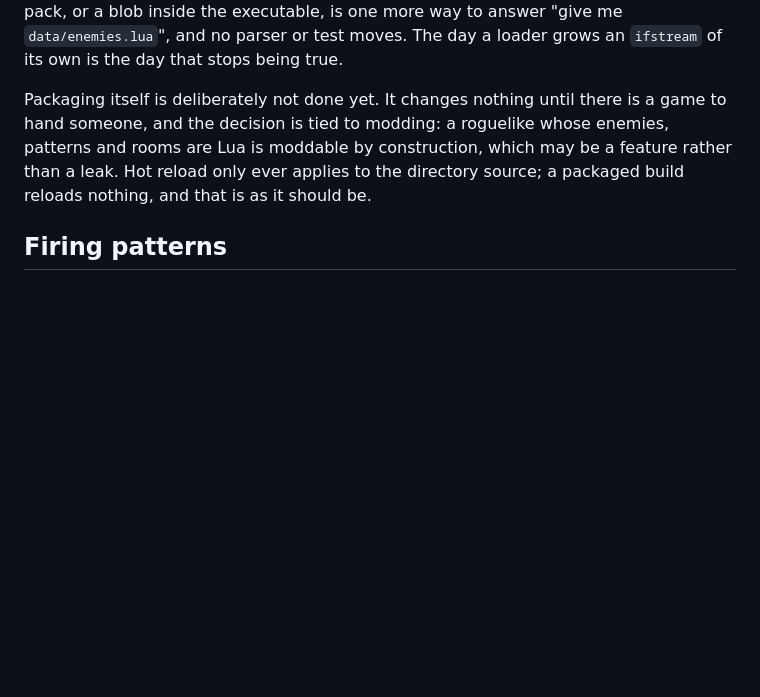
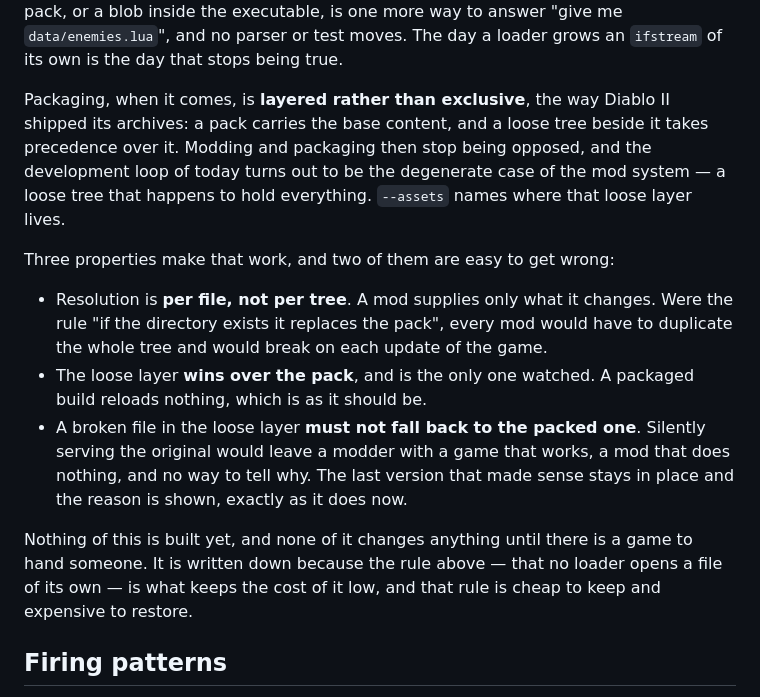
Before and after one commit to jfalcou/arpege, a Markdown page: doc/design.md, the part around the change. Drawn GitHub-style; blank space fills up the shorter version.

Commit message:
Write down the layered packaging model

```diff
--- a/doc/design.md
+++ b/doc/design.md
@@ -165,12 +165,30 @@ than a rewrite — a pack, or a blob inside the executable, is one more way to
 answer "give me `data/enemies.lua`", and no parser or test moves. The day a
 loader grows an `ifstream` of its own is the day that stops being true.
 
-Packaging itself is deliberately not done yet. It changes nothing until there
-is a game to hand someone, and the decision is tied to modding: a roguelike
-whose enemies, patterns and rooms are Lua is moddable by construction, which
-may be a feature rather than a leak. Hot reload only ever applies to the
-directory source; a packaged build reloads nothing, and that is as it should
-be.
+Packaging, when it comes, is **layered rather than exclusive**, the way Diablo
+II shipped its archives: a pack carries the base content, and a loose tree
+beside it takes precedence over it. Modding and packaging then stop being
+opposed, and the development loop of today turns out to be the degenerate case
+of the mod system — a loose tree that happens to hold everything. `--assets`
+names where that loose layer lives.
+
+Three properties make that work, and two of them are easy to get wrong:
+
+- Resolution is **per file, not per tree**. A mod supplies only what it
+  changes. Were the rule "if the directory exists it replaces the pack", every
+  mod would have to duplicate the whole tree and would break on each update of
+  the game.
+- The loose layer **wins over the pack**, and is the only one watched. A
+  packaged build reloads nothing, which is as it should be.
+- A broken file in the loose layer **must not fall back to the packed one**.
+  Silently serving the original would leave a modder with a game that works, a
+  mod that does nothing, and no way to tell why. The last version that made
+  sense stays in place and the reason is shown, exactly as it does now.
+
+Nothing of this is built yet, and none of it changes anything until there is a
+game to hand someone. It is written down because the rule above — that no
+loader opens a file of its own — is what keeps the cost of it low, and that
+rule is cheap to keep and expensive to restore.
 
 ## Firing patterns
 
```
